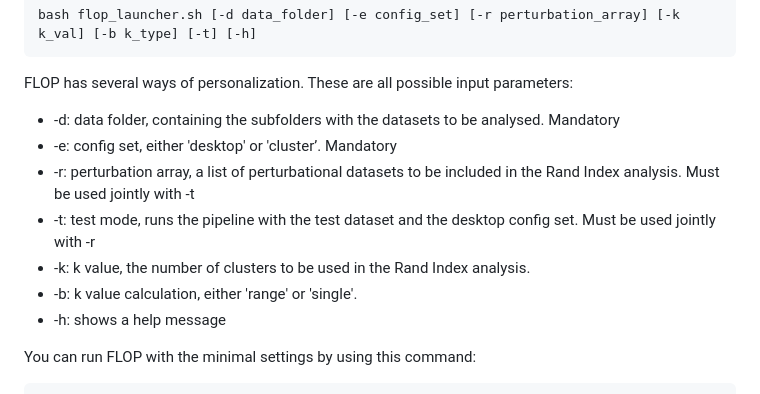
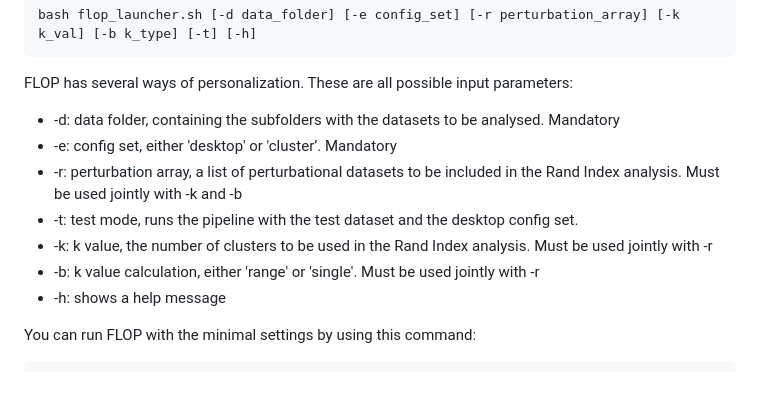
Before and after one commit to saezlab/flop, a Markdown page: README.md, the part around the change. Rendered like a GitHub page.

```diff
--- a/README.md
+++ b/README.md
@@ -35,10 +35,10 @@ FLOP has several ways of personalization. These are all possible input parameter
 
 - -d: data folder, containing the subfolders with the datasets to be analysed. Mandatory
 - -e: config set, either 'desktop' or 'cluster’. Mandatory
-- -r: perturbation array, a list of perturbational datasets to be included in the Rand Index analysis. Must be used jointly with -t
-- -t: test mode, runs the pipeline with the test dataset and the desktop config set. Must be used jointly with -r
-- -k: k value, the number of clusters to be used in the Rand Index analysis.
-- -b: k value calculation, either 'range' or 'single'.
+- -r: perturbation array, a list of perturbational datasets to be included in the Rand Index analysis. Must be used jointly with -k and -b
+- -t: test mode, runs the pipeline with the test dataset and the desktop config set.
+- -k: k value, the number of clusters to be used in the Rand Index analysis. Must be used jointly with -r
+- -b: k value calculation, either 'range' or 'single'. Must be used jointly with -r
 - -h: shows a help message
 
 You can run FLOP with the minimal settings by using this command:
```
